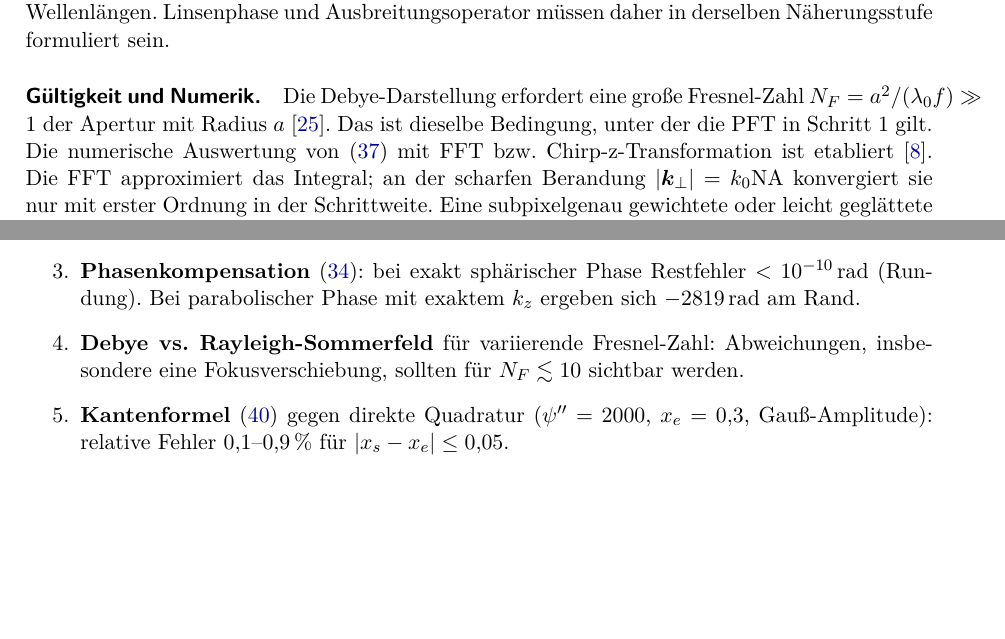
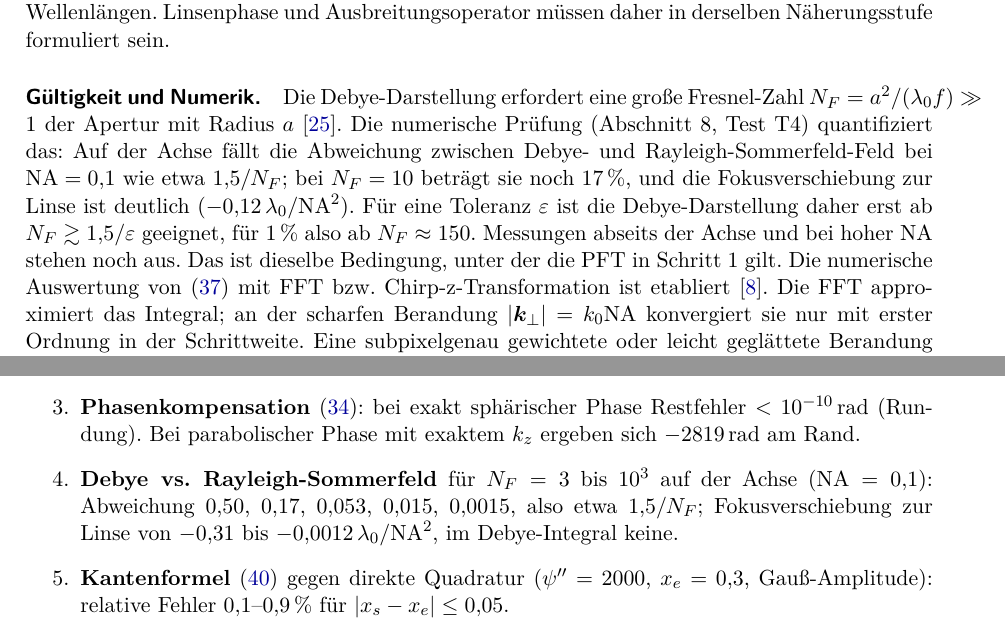
Before and after one commit to PhotonPower/Fieldtracing, a LaTeX paper (docs/paper/fieldtracing.tex): two parts of pages 10 and 17 of 20 before the commit and two parts of pages 10 and 19 of 21 after it, joined at a grey line, cut so that both start at the same text, the shorter picture padded with empty space. Compiled offline with pdfLaTeX.

Commit message:
paper: quantify the validity limit of the Debye approximation (#8)

```diff
--- a/docs/paper/fieldtracing.tex
+++ b/docs/paper/fieldtracing.tex
@@ -366,7 +366,7 @@ Das ist das Debye-Integral~\cite{bornwolf1999,stamnes1986}. Mit dem Raumwinkelel
 
 \paragraph{Konsistenzwarnung.} Kombiniert man eine parabolische Linsenphase $-k_0|\rh|^2/(2f)$ mit dem exakten $k_z$, bleibt die Restphase $f\big(k_z-k_0+|\kp|^2/(2k_0)\big)\approx-f|\kp|^4/(8k_0^3)$ stehen. Für $f=25\,\text{mm}$, $\NA=0{,}5$ und $\lambda_0=500\,\text{nm}$ sind das am Rand etwa $-2{,}8\times10^3\,\text{rad}$, also rund 450 Wellenlängen. Linsenphase und Ausbreitungsoperator müssen daher in derselben Näherungsstufe formuliert sein.
 
-\paragraph{Gültigkeit und Numerik.} Die Debye-Darstellung erfordert eine große Fresnel-Zahl $N_F=a^2/(\lambda_0f)\gg1$ der Apertur mit Radius $a$~\cite{wolfli1981}. Das ist dieselbe Bedingung, unter der die PFT in Schritt~1 gilt. Die numerische Auswertung von \eqref{eq:debye} mit FFT bzw. Chirp-z-Transformation ist etabliert~\cite{leutenegger2006}. Die FFT approximiert das Integral; an der scharfen Berandung $|\kp|=k_0\NA$ konvergiert sie nur mit erster Ordnung in der Schrittweite. Eine subpixelgenau gewichtete oder leicht geglättete Berandung verbessert das deutlich (vgl.~\cite{leutenegger2006} und Abschnitt~\ref{sec:sft}).
+\paragraph{Gültigkeit und Numerik.} Die Debye-Darstellung erfordert eine große Fresnel-Zahl $N_F=a^2/(\lambda_0f)\gg1$ der Apertur mit Radius $a$~\cite{wolfli1981}. Die numerische Prüfung (Abschnitt~8, Test~T4) quantifiziert das: Auf der Achse fällt die Abweichung zwischen Debye- und Rayleigh-Sommerfeld-Feld bei $\NA=0{,}1$ wie etwa $1{,}5/N_F$; bei $N_F=10$ beträgt sie noch $17\,\%$, und die Fokusverschiebung zur Linse ist deutlich ($-0{,}12\,\lambda_0/\NA^2$). Für eine Toleranz $\varepsilon$ ist die Debye-Darstellung daher erst ab $N_F\gtrsim1{,}5/\varepsilon$ geeignet, für $1\,\%$ also ab $N_F\approx150$. Messungen abseits der Achse und bei hoher NA stehen noch aus. Das ist dieselbe Bedingung, unter der die PFT in Schritt~1 gilt. Die numerische Auswertung von \eqref{eq:debye} mit FFT bzw. Chirp-z-Transformation ist etabliert~\cite{leutenegger2006}. Die FFT approximiert das Integral; an der scharfen Berandung $|\kp|=k_0\NA$ konvergiert sie nur mit erster Ordnung in der Schrittweite. Eine subpixelgenau gewichtete oder leicht geglättete Berandung verbessert das deutlich (vgl.~\cite{leutenegger2006} und Abschnitt~\ref{sec:sft}).
 
 \paragraph{Gouy-Phase.} Propagiert man statt mit \eqref{eq:debye} rein geometrisch durch den Fokus, so wechseln beide Eigenwerte von $\partial\rh_2/\partial\rh_1$ das Vorzeichen. Dann ist $\mu=2$ in \eqref{eq:jacobian_amplitude}, also ein Phasensprung von $-\pi$.
 
@@ -573,7 +573,7 @@ Ecken (kritische Punkte 3.~Art) & relativ $\mathcal O(k_0^{-1})$ & -- & meist ve
 \addlinespace
 Geometrische Propagation nahe Kaustik & divergiert für $J\to0$ & Abstand zur Kaustik vs.\ $\lambda/\NA$, $\lambda/\NA^2$ & Winkelkarte\\
 \addlinespace
-Debye-Näherung & wächst mit fallendem $N_F$~\cite{wolfli1981} & $N_F$ & Rayleigh-Sommerfeld\\
+Debye-Näherung & $\approx1{,}5/N_F$ (auf der Achse bei NA 0,1 gemessen, Test T4)~\cite{wolfli1981} & $N_F$ & Rayleigh-Sommerfeld\\
 \addlinespace
 LPIA & abhängig von Krümmungsradius$/\lambda$~\cite{vonpfeil2000} & $R_c/\lambda$ & lokal rigoroser Löser\\
 \addlinespace
@@ -678,7 +678,7 @@ Jede Herleitung dieses Berichts lässt sich mit einfachen Programmen gegen eine
     \item \textbf{Van-Vleck-Kern} \eqref{eq:van_vleck} gegen den exakten Kern \eqref{eq:rs_kernel}. Erwartet wird ein relativer Fehler $\sim1/(kr)$.
     \item \textbf{Jacobi-Gesetz} \eqref{eq:jacobian_amplitude}: divergente Welle ($R_0=50\,$mm) mit Super-Gauß-Amplitude, Propagation um $d=30\,$mm mit dem Winkelspektrum. Voruntersuchung (1D) an drei Strahlen: $|E_2|$ numerisch $0{,}7906$, $0{,}7905$, $0{,}7606$; Vorhersage $0{,}7906$, $0{,}7904$, $0{,}7603$.
     \item \textbf{Phasenkompensation} \eqref{eq:exact_legendre}: bei exakt sphärischer Phase Restfehler $<10^{-10}\,$rad (Rundung). Bei parabolischer Phase mit exaktem $k_z$ ergeben sich $-2819\,$rad am Rand.
-    \item \textbf{Debye vs.\ Rayleigh-Sommerfeld} für variierende Fresnel-Zahl: Abweichungen, insbesondere eine Fokusverschiebung, sollten für $N_F\lesssim10$ sichtbar werden.
+    \item \textbf{Debye vs.\ Rayleigh-Sommerfeld} für $N_F=3$ bis $10^3$ auf der Achse ($\NA=0{,}1$): Abweichung $0{,}50$, $0{,}17$, $0{,}053$, $0{,}015$, $0{,}0015$, also etwa $1{,}5/N_F$; Fokusverschiebung zur Linse von $-0{,}31$ bis $-0{,}0012\,\lambda_0/\NA^2$, im Debye-Integral keine.
     \item \textbf{Kantenformel} \eqref{eq:fresnel_edge} gegen direkte Quadratur ($\psi''=2000$, $x_e=0{,}3$, Gauß-Amplitude): relative Fehler $0{,}1$--$0{,}9\,\%$ für $|x_s-x_e|\le0{,}05$.
     \item \textbf{SFT} \eqref{eq:sft_formula} gegen Brute-Force-Quadratur mit Konvergenzstudie, siehe Tabelle in Abschnitt~\ref{sec:sft}.
     \item \textbf{Maslov-Index}: Phasensprung $-\pi$ an einem Punktfokus und $-\pi/2$ an einer Brennlinie (zylindrische Linse).
```
Also changed, not shown: docs/testfaelle.md (+1 -2 lines), CHANGELOG.md, docs/paper/fieldtracing.tex (2 more changed lines).
